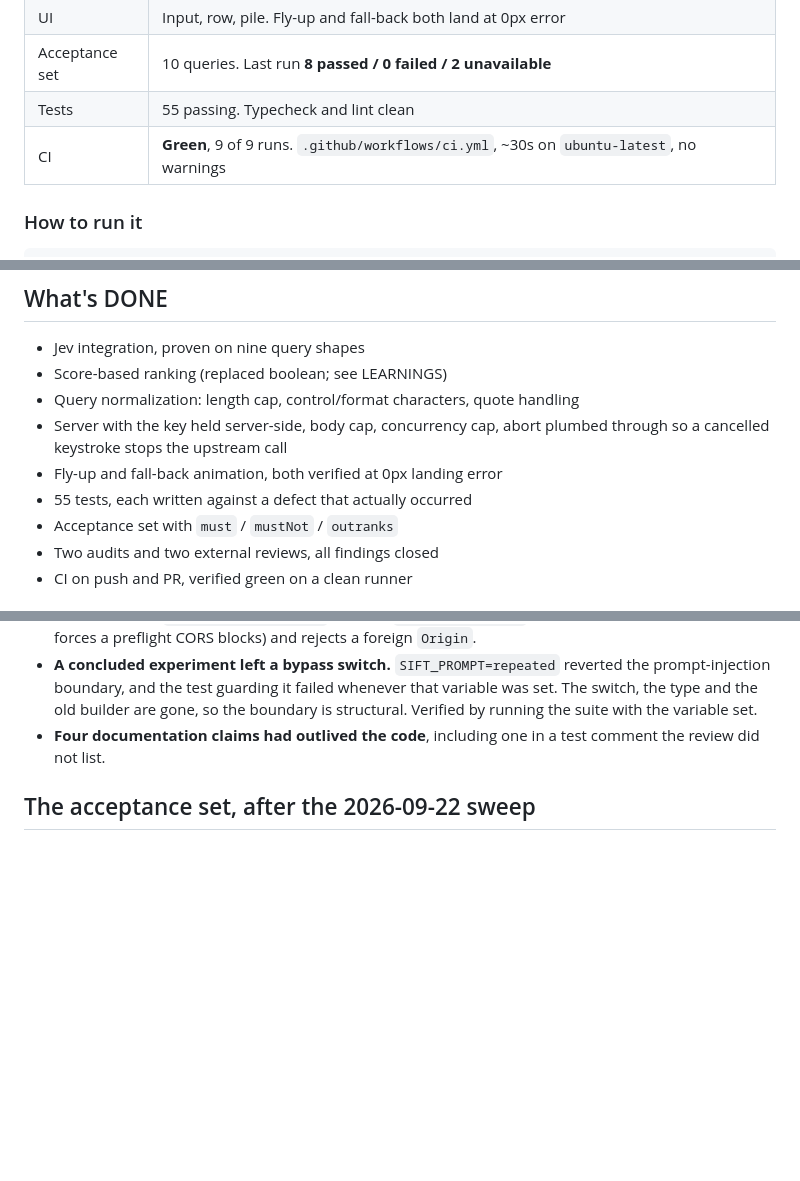
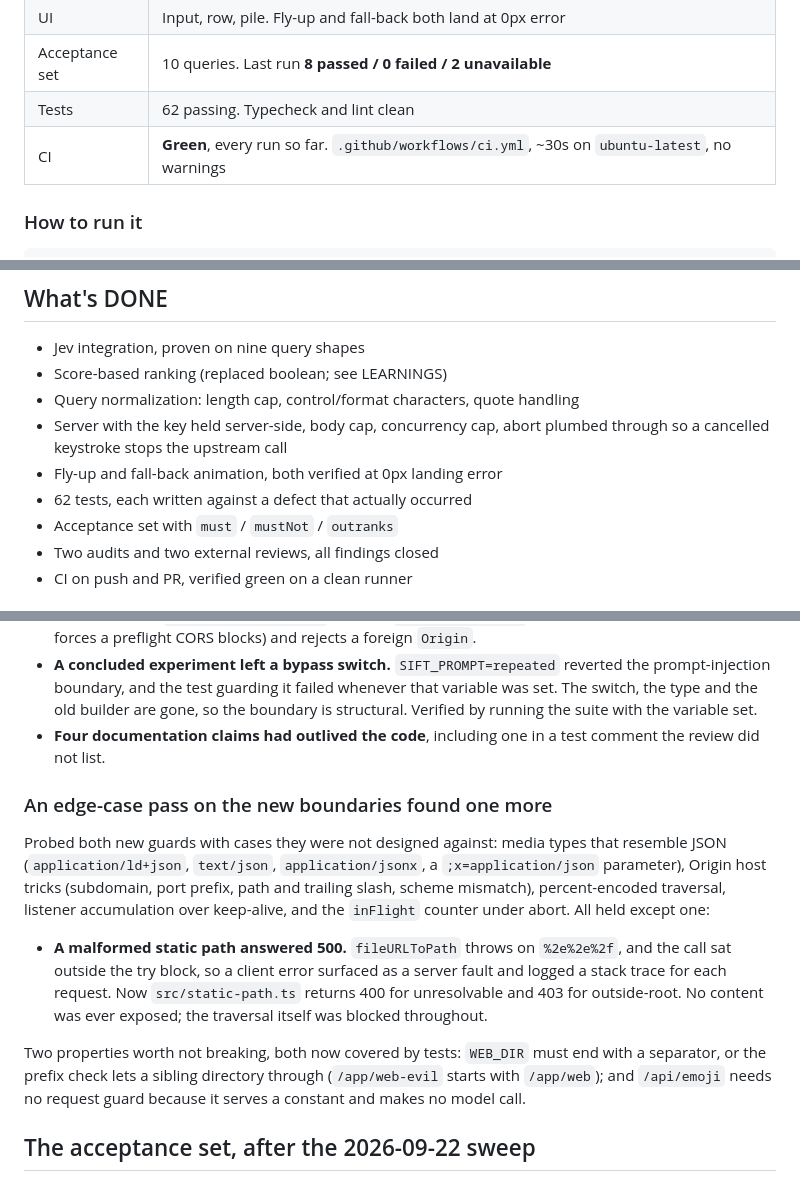
Before and after one commit to nischal94/emoji-sift, a Markdown page: HANDOFF.md, 3 parts joined by grey strips. Drawn GitHub-style; blank space fills up the shorter version.

```diff
--- a/HANDOFF.md
+++ b/HANDOFF.md
@@ -48,8 +48,8 @@ pushes (`.claude/settings.json` denies it).
 | Server | Node http, key server-side, loopback only, 4 concurrent max. JSON content-type and same-host Origin required |
 | UI | Input, row, pile. Fly-up and fall-back both land at 0px error |
 | Acceptance set | 10 queries. Last run **8 passed / 0 failed / 2 unavailable** |
-| Tests | 55 passing. Typecheck and lint clean |
-| CI | **Green**, 9 of 9 runs. `.github/workflows/ci.yml`, ~30s on `ubuntu-latest`, no warnings |
+| Tests | 62 passing. Typecheck and lint clean |
+| CI | **Green**, every run so far. `.github/workflows/ci.yml`, ~30s on `ubuntu-latest`, no warnings |
 
 ### How to run it
 
@@ -94,7 +94,7 @@ pnpm run sift "things you can wear"
 - Server with the key held server-side, body cap, concurrency cap, abort
   plumbed through so a cancelled keystroke stops the upstream call
 - Fly-up and fall-back animation, both verified at 0px landing error
-- 55 tests, each written against a defect that actually occurred
+- 62 tests, each written against a defect that actually occurred
 - Acceptance set with `must` / `mustNot` / `outranks`
 - Two audits and two external reviews, all findings closed
 - CI on push and PR, verified green on a clean runner
@@ -123,6 +123,26 @@ reasoning are in LEARNINGS.
   variable set.
 - **Four documentation claims had outlived the code**, including one in a test
   comment the review did not list.
+
+### An edge-case pass on the new boundaries found one more
+
+Probed both new guards with cases they were not designed against: media types
+that resemble JSON (`application/ld+json`, `text/json`, `application/jsonx`,
+a `;x=application/json` parameter), Origin host tricks (subdomain, port
+prefix, path and trailing slash, scheme mismatch), percent-encoded traversal,
+listener accumulation over keep-alive, and the `inFlight` counter under abort.
+All held except one:
+
+- **A malformed static path answered 500.** `fileURLToPath` throws on
+  `%2e%2e%2f`, and the call sat outside the try block, so a client error
+  surfaced as a server fault and logged a stack trace for each request. Now
+  `src/static-path.ts` returns 400 for unresolvable and 403 for outside-root.
+  No content was ever exposed; the traversal itself was blocked throughout.
+
+Two properties worth not breaking, both now covered by tests: `WEB_DIR` must
+end with a separator, or the prefix check lets a sibling directory through
+(`/app/web-evil` starts with `/app/web`); and `/api/emoji` needs no request
+guard because it serves a constant and makes no model call.
 
 ## The acceptance set, after the 2026-09-22 sweep
 
```
Also changed, not shown: LEARNINGS.md (+26 -0 lines).
